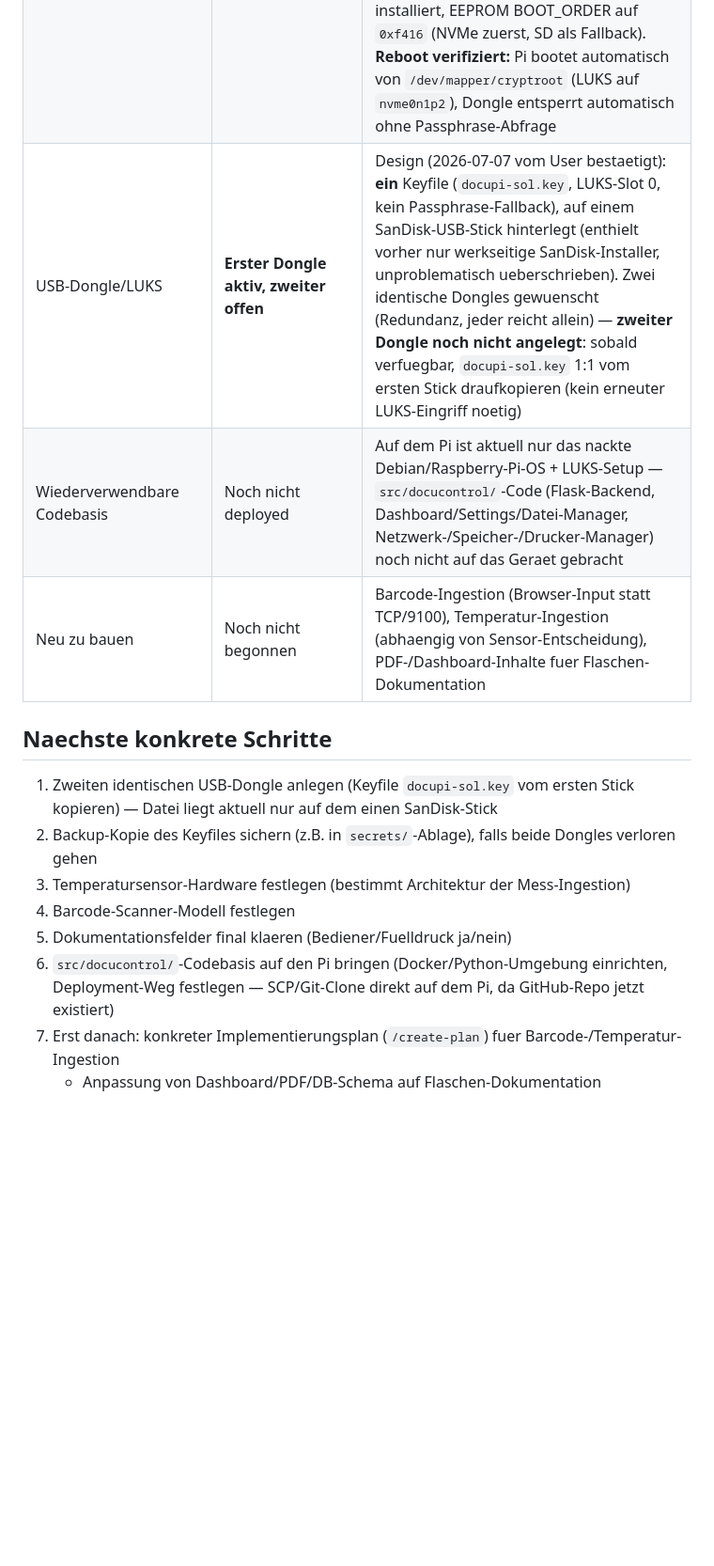
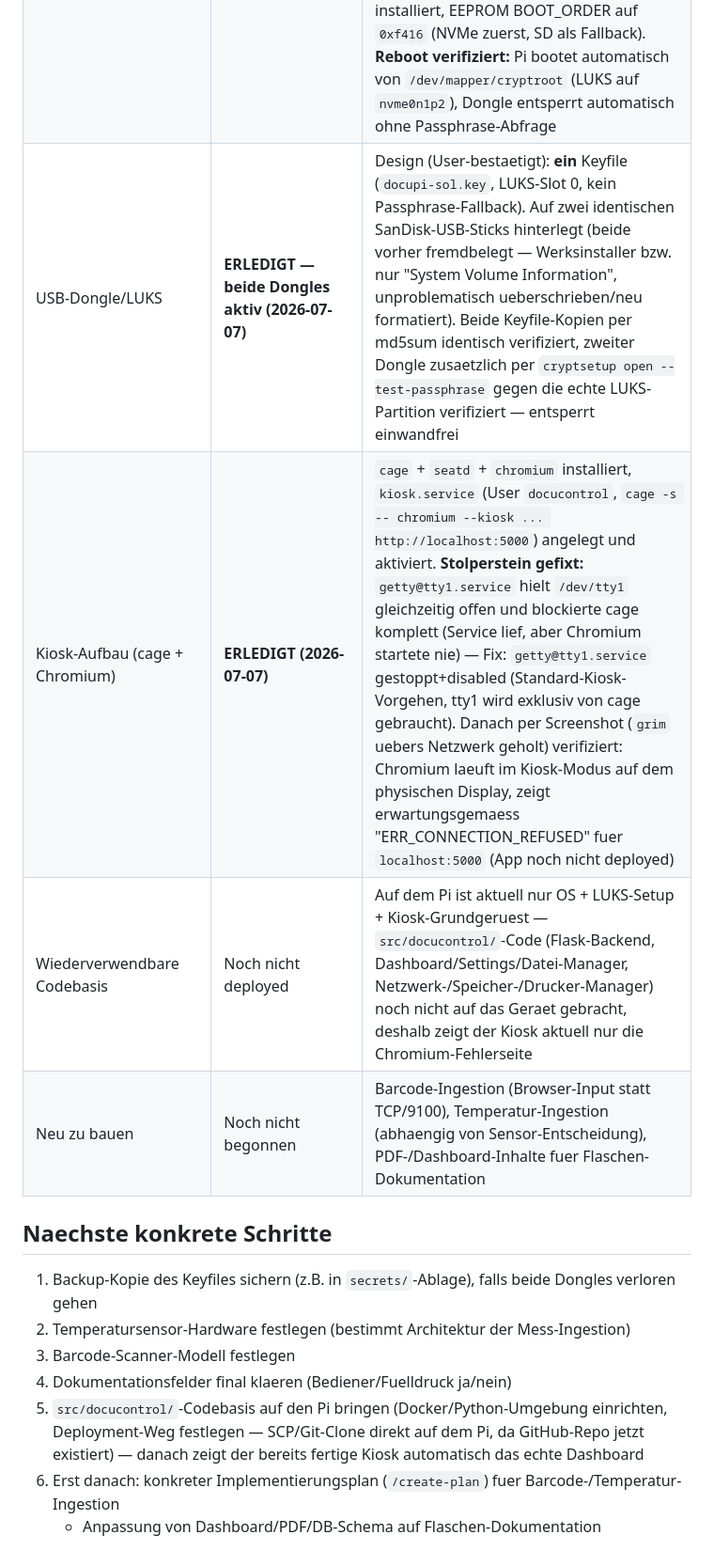
Before and after one commit to glanderthomas-1478/claude-workspace-docupi-sol-, a Markdown page: context/current-data.md, the part around the change. Shown at 94% size. Drawn GitHub-style; blank space fills up the shorter version.

Commit message:
Zweiter USB-Dongle + Kiosk-Aufbau (cage+Chromium) auf SOL-Pi fertig
Keyfile auf einen zweiten identischen USB-Dongle dupliziert und gegen
die LUKS-Partition verifiziert (beide Sticks entsperren einwandfrei).
Kiosk-Infrastruktur eingerichtet: cage+seatd+chromium installiert,
kiosk.service zeigt Chromium im Kiosk-Modus auf dem physischen Display.
Fix: getty@tty1.service blockierte /dev/tty1 parallel zu cage und
musste deaktiviert werden. Per Screenshot verifiziert (zeigt erwartete
Verbindungsfehlerseite, da der Projekt-Code noch nicht deployed ist).

Co-Authored-By: Claude Sonnet 5 <noreply@anthropic.com>

```diff
--- a/context/current-data.md
+++ b/context/current-data.md
@@ -12,18 +12,19 @@
 | Hardware (Pi5+SSD+Display) | **Erstes physisches Geraet in Betrieb** | Raspberry Pi 5, Hostname `DocuControlSOL`, IP 192.168.0.172 (SSH: `docucontrol@192.168.0.172`), erreichbar seit 2026-07-07. Urspruenglich per Raspberry Pi Imager (Debian 13 trixie) auf SD/MMC-Karte vorbereitet (Datum der Erstkonfiguration: 18.06.2026) |
 | SD-Karte (fruehere Vorbereitung, Windows-PC) | **Fehlgeschlagen, nicht fortgesetzt** | Flash-Versuch mit Raspberry Pi Imager vom Windows-PC brach mit Hardware-E/A-Fehler ab (Event-ID 51, vermutlich alter Multi-Format-Kartenleser); nicht identisch mit der SD-Karte, die tatsaechlich im Pi steckt (die war schon vorher fertig vorbereitet) |
 | **SSD-Migration + LUKS** | **ERLEDIGT (2026-07-07)** | NVMe-SSD (Sabrent Rocket Nano, 476GB) enthielt noch alte Fremd-Daten (ZIP, altes WinXP/PCS7-Installationsmedium, alte VM) — mit Freigabe des Users komplett geloescht. Migration durchgefuehrt: NVMe partitioniert (512MB Boot FAT32 + LUKS2-Root ext4), System von SD auf verschluesselte NVMe kopiert (rsync), crypttab/fstab/cmdline.txt umgestellt, USB-Keyfile-Keyscript + initramfs-Hook installiert, EEPROM BOOT_ORDER auf `0xf416` (NVMe zuerst, SD als Fallback). **Reboot verifiziert:** Pi bootet automatisch von `/dev/mapper/cryptroot` (LUKS auf `nvme0n1p2`), Dongle entsperrt automatisch ohne Passphrase-Abfrage |
-| USB-Dongle/LUKS | **Erster Dongle aktiv, zweiter offen** | Design (2026-07-07 vom User bestaetigt): **ein** Keyfile (`docupi-sol.key`, LUKS-Slot 0, kein Passphrase-Fallback), auf einem SanDisk-USB-Stick hinterlegt (enthielt vorher nur werkseitige SanDisk-Installer, unproblematisch ueberschrieben). Zwei identische Dongles gewuenscht (Redundanz, jeder reicht allein) — **zweiter Dongle noch nicht angelegt**: sobald verfuegbar, `docupi-sol.key` 1:1 vom ersten Stick draufkopieren (kein erneuter LUKS-Eingriff noetig) |
-| Wiederverwendbare Codebasis | Noch nicht deployed | Auf dem Pi ist aktuell nur das nackte Debian/Raspberry-Pi-OS + LUKS-Setup — `src/docucontrol/`-Code (Flask-Backend, Dashboard/Settings/Datei-Manager, Netzwerk-/Speicher-/Drucker-Manager) noch nicht auf das Geraet gebracht |
+| USB-Dongle/LUKS | **ERLEDIGT — beide Dongles aktiv (2026-07-07)** | Design (User-bestaetigt): **ein** Keyfile (`docupi-sol.key`, LUKS-Slot 0, kein Passphrase-Fallback). Auf zwei identischen SanDisk-USB-Sticks hinterlegt (beide vorher fremdbelegt — Werksinstaller bzw. nur "System Volume Information", unproblematisch ueberschrieben/neu formatiert). Beide Keyfile-Kopien per md5sum identisch verifiziert, zweiter Dongle zusaetzlich per `cryptsetup open --test-passphrase` gegen die echte LUKS-Partition verifiziert — entsperrt einwandfrei |
+| Kiosk-Aufbau (cage + Chromium) | **ERLEDIGT (2026-07-07)** | `cage` + `seatd` + `chromium` installiert, `kiosk.service` (User `docucontrol`, `cage -s -- chromium --kiosk ... http://localhost:5000`) angelegt und aktiviert. **Stolperstein gefixt:** `getty@tty1.service` hielt `/dev/tty1` gleichzeitig offen und blockierte cage komplett (Service lief, aber Chromium startete nie) — Fix: `getty@tty1.service` gestoppt+disabled (Standard-Kiosk-Vorgehen, tty1 wird exklusiv von cage gebraucht). Danach per Screenshot (`grim` uebers Netzwerk geholt) verifiziert: Chromium laeuft im Kiosk-Modus auf dem physischen Display, zeigt erwartungsgemaess "ERR_CONNECTION_REFUSED" fuer `localhost:5000` (App noch nicht deployed) |
+| Wiederverwendbare Codebasis | Noch nicht deployed | Auf dem Pi ist aktuell nur OS + LUKS-Setup + Kiosk-Grundgeruest — `src/docucontrol/`-Code (Flask-Backend, Dashboard/Settings/Datei-Manager, Netzwerk-/Speicher-/Drucker-Manager) noch nicht auf das Geraet gebracht, deshalb zeigt der Kiosk aktuell nur die Chromium-Fehlerseite |
 | Neu zu bauen | Noch nicht begonnen | Barcode-Ingestion (Browser-Input statt TCP/9100), Temperatur-Ingestion (abhaengig von Sensor-Entscheidung), PDF-/Dashboard-Inhalte fuer Flaschen-Dokumentation |
 
 ## Naechste konkrete Schritte
 
-1. Zweiten identischen USB-Dongle anlegen (Keyfile `docupi-sol.key` vom ersten Stick kopieren) — Datei liegt aktuell nur auf dem einen SanDisk-Stick
-2. Backup-Kopie des Keyfiles sichern (z.B. in `secrets/`-Ablage), falls beide Dongles verloren gehen
-3. Temperatursensor-Hardware festlegen (bestimmt Architektur der Mess-Ingestion)
-4. Barcode-Scanner-Modell festlegen
-5. Dokumentationsfelder final klaeren (Bediener/Fuelldruck ja/nein)
-6. `src/docucontrol/`-Codebasis auf den Pi bringen (Docker/Python-Umgebung einrichten, Deployment-Weg
-   festlegen — SCP/Git-Clone direkt auf dem Pi, da GitHub-Repo jetzt existiert)
-7. Erst danach: konkreter Implementierungsplan (`/create-plan`) fuer Barcode-/Temperatur-Ingestion
+1. Backup-Kopie des Keyfiles sichern (z.B. in `secrets/`-Ablage), falls beide Dongles verloren gehen
+2. Temperatursensor-Hardware festlegen (bestimmt Architektur der Mess-Ingestion)
+3. Barcode-Scanner-Modell festlegen
+4. Dokumentationsfelder final klaeren (Bediener/Fuelldruck ja/nein)
+5. `src/docucontrol/`-Codebasis auf den Pi bringen (Docker/Python-Umgebung einrichten, Deployment-Weg
+   festlegen — SCP/Git-Clone direkt auf dem Pi, da GitHub-Repo jetzt existiert) — danach zeigt der
+   bereits fertige Kiosk automatisch das echte Dashboard
+6. Erst danach: konkreter Implementierungsplan (`/create-plan`) fuer Barcode-/Temperatur-Ingestion
    + Anpassung von Dashboard/PDF/DB-Schema auf Flaschen-Dokumentation
```
Also changed, not shown: CLAUDE.md (+7 -1 lines).
